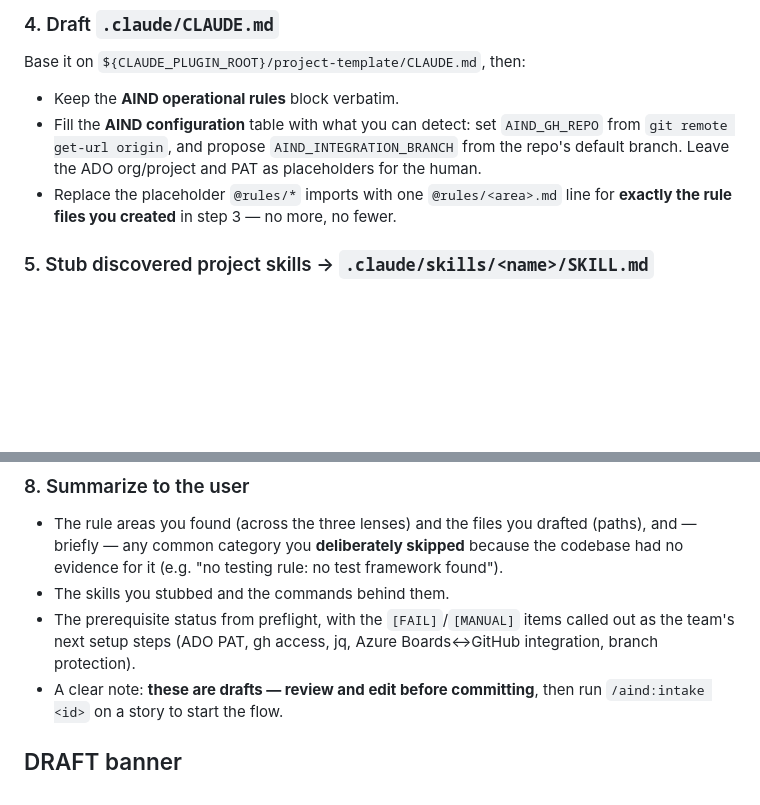
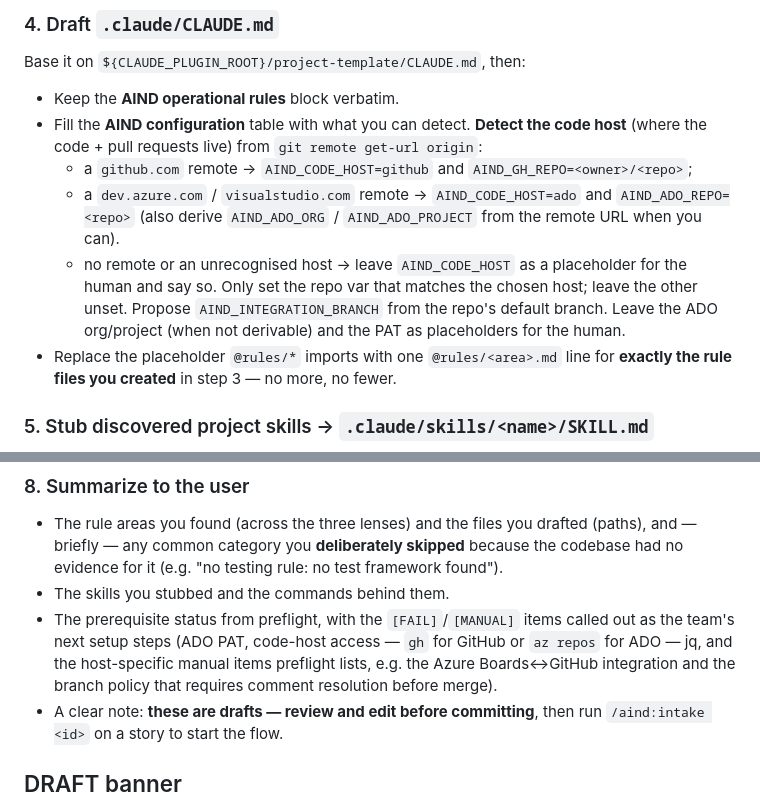
Before and after one commit to dlw-digitalworkplace/ai-native-dev, a Markdown page: commands/onboard.md, 2 parts joined by grey strips. Rendered like a GitHub page; blank space fills up the shorter version.

```diff
--- a/commands/onboard.md
+++ b/commands/onboard.md
@@ -69,9 +69,15 @@ and a section shape to follow — it is a guide, **not** a set of files to repro
 ### 4. Draft `.claude/CLAUDE.md`
 Base it on `${CLAUDE_PLUGIN_ROOT}/project-template/CLAUDE.md`, then:
 - Keep the **AIND operational rules** block verbatim.
-- Fill the **AIND configuration** table with what you can detect: set `AIND_GH_REPO` from
-  `git remote get-url origin`, and propose `AIND_INTEGRATION_BRANCH` from the repo's default
-  branch. Leave the ADO org/project and PAT as placeholders for the human.
+- Fill the **AIND configuration** table with what you can detect. **Detect the code host** (where
+  the code + pull requests live) from `git remote get-url origin`:
+  - a `github.com` remote → `AIND_CODE_HOST=github` and `AIND_GH_REPO=<owner>/<repo>`;
+  - a `dev.azure.com` / `visualstudio.com` remote → `AIND_CODE_HOST=ado` and `AIND_ADO_REPO=<repo>`
+    (also derive `AIND_ADO_ORG` / `AIND_ADO_PROJECT` from the remote URL when you can).
+  - no remote or an unrecognised host → leave `AIND_CODE_HOST` as a placeholder for the human and
+    say so. Only set the repo var that matches the chosen host; leave the other unset.
+  Propose `AIND_INTEGRATION_BRANCH` from the repo's default branch. Leave the ADO org/project (when
+  not derivable) and the PAT as placeholders for the human.
 - Replace the placeholder `@rules/*` imports with one `@rules/<area>.md` line for **exactly the
   rule files you created** in step 3 — no more, no fewer.
 
@@ -105,8 +111,9 @@ bash "${CLAUDE_PLUGIN_ROOT}/scripts/aind-preflight.sh"
   evidence for it (e.g. "no testing rule: no test framework found").
 - The skills you stubbed and the commands behind them.
 - The prerequisite status from preflight, with the `[FAIL]`/`[MANUAL]` items called out as
-  the team's next setup steps (ADO PAT, gh access, jq, Azure Boards↔GitHub integration,
-  branch protection).
+  the team's next setup steps (ADO PAT, code-host access — `gh` for GitHub or `az repos` for ADO —
+  jq, and the host-specific manual items preflight lists, e.g. the Azure Boards↔GitHub integration
+  and the branch policy that requires comment resolution before merge).
 - A clear note: **these are drafts — review and edit before committing**, then run
   `/aind:intake <id>` on a story to start the flow.
 
```
Also changed, not shown: commands/kickstart.md (+13 -9 lines), implementation-plan-ado-code-host.md (+4 -3 lines).
